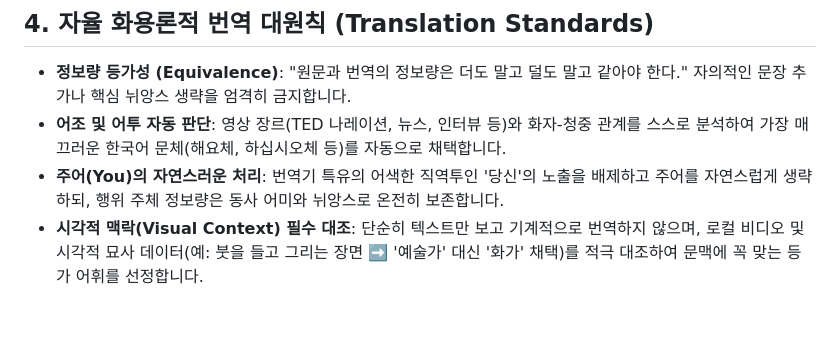
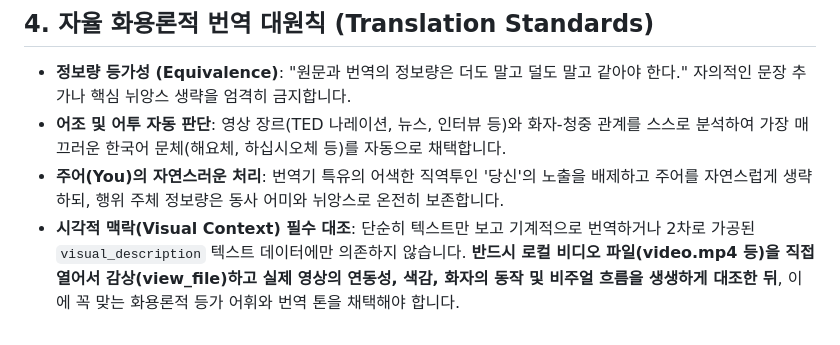
Before and after one commit to kookhyuncheong/english-lecture-auto, a Markdown page: .agents/AGENTS.md, the part around the change. GitHub-like rendering.

Commit message:
Reinforce translation standards: make direct video viewing mandatory

```diff
--- a/.agents/AGENTS.md
+++ b/.agents/AGENTS.md
@@ -36,4 +36,4 @@
 - **정보량 등가성 (Equivalence)**: "원문과 번역의 정보량은 더도 말고 덜도 말고 같아야 한다." 자의적인 문장 추가나 핵심 뉘앙스 생략을 엄격히 금지합니다.
 - **어조 및 어투 자동 판단**: 영상 장르(TED 나레이션, 뉴스, 인터뷰 등)와 화자-청중 관계를 스스로 분석하여 가장 매끄러운 한국어 문체(해요체, 하십시오체 등)를 자동으로 채택합니다.
 - **주어(You)의 자연스러운 처리**: 번역기 특유의 어색한 직역투인 '당신'의 노출을 배제하고 주어를 자연스럽게 생략하되, 행위 주체 정보량은 동사 어미와 뉘앙스로 온전히 보존합니다.
-- **시각적 맥락(Visual Context) 필수 대조**: 단순히 텍스트만 보고 기계적으로 번역하지 않으며, 로컬 비디오 및 시각적 묘사 데이터(예: 붓을 들고 그리는 장면 ➡️ '예술가' 대신 '화가' 채택)를 적극 대조하여 문맥에 꼭 맞는 등가 어휘를 선정합니다.
+- **시각적 맥락(Visual Context) 필수 대조**: 단순히 텍스트만 보고 기계적으로 번역하거나 2차로 가공된 `visual_description` 텍스트 데이터에만 의존하지 않습니다. **반드시 로컬 비디오 파일(video.mp4 등)을 직접 열어서 감상(view_file)하고 실제 영상의 연동성, 색감, 화자의 동작 및 비주얼 흐름을 생생하게 대조한 뒤**, 이에 꼭 맞는 화용론적 등가 어휘와 번역 톤을 채택해야 합니다.
```
